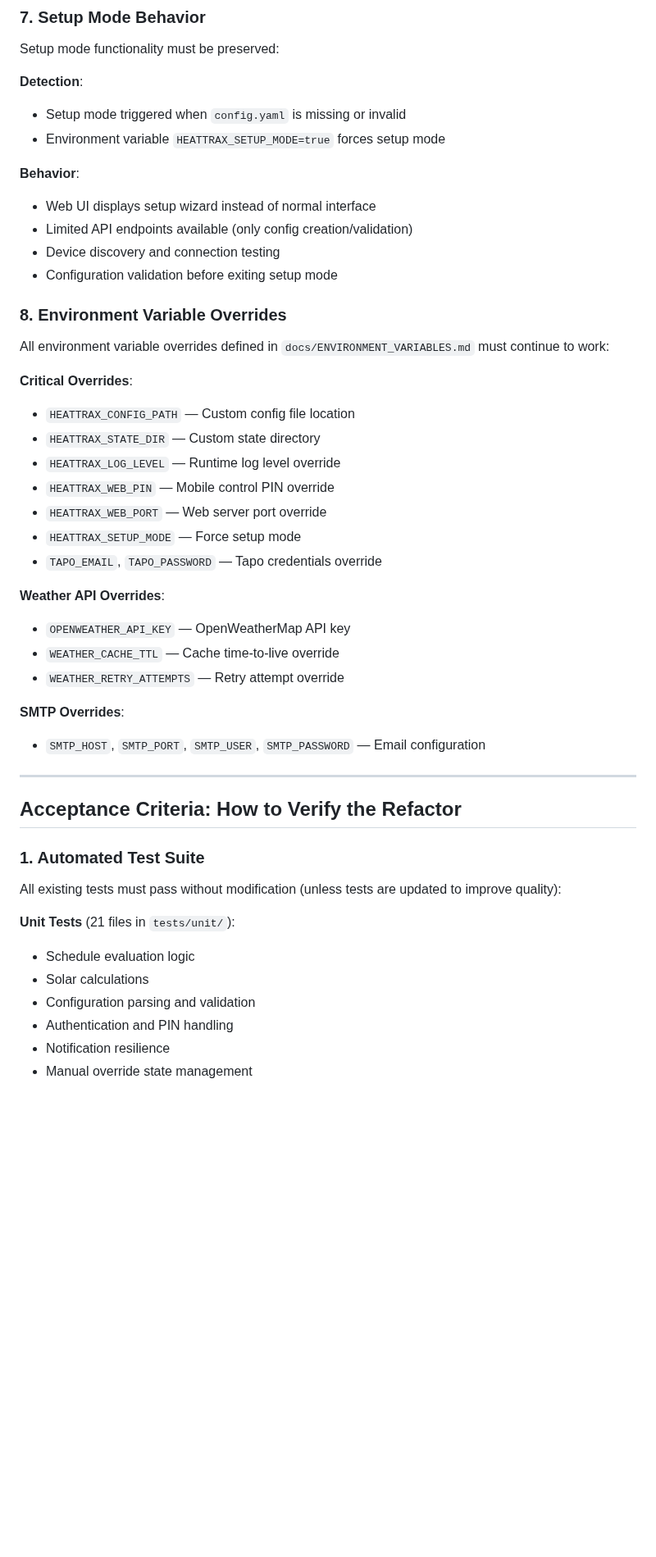
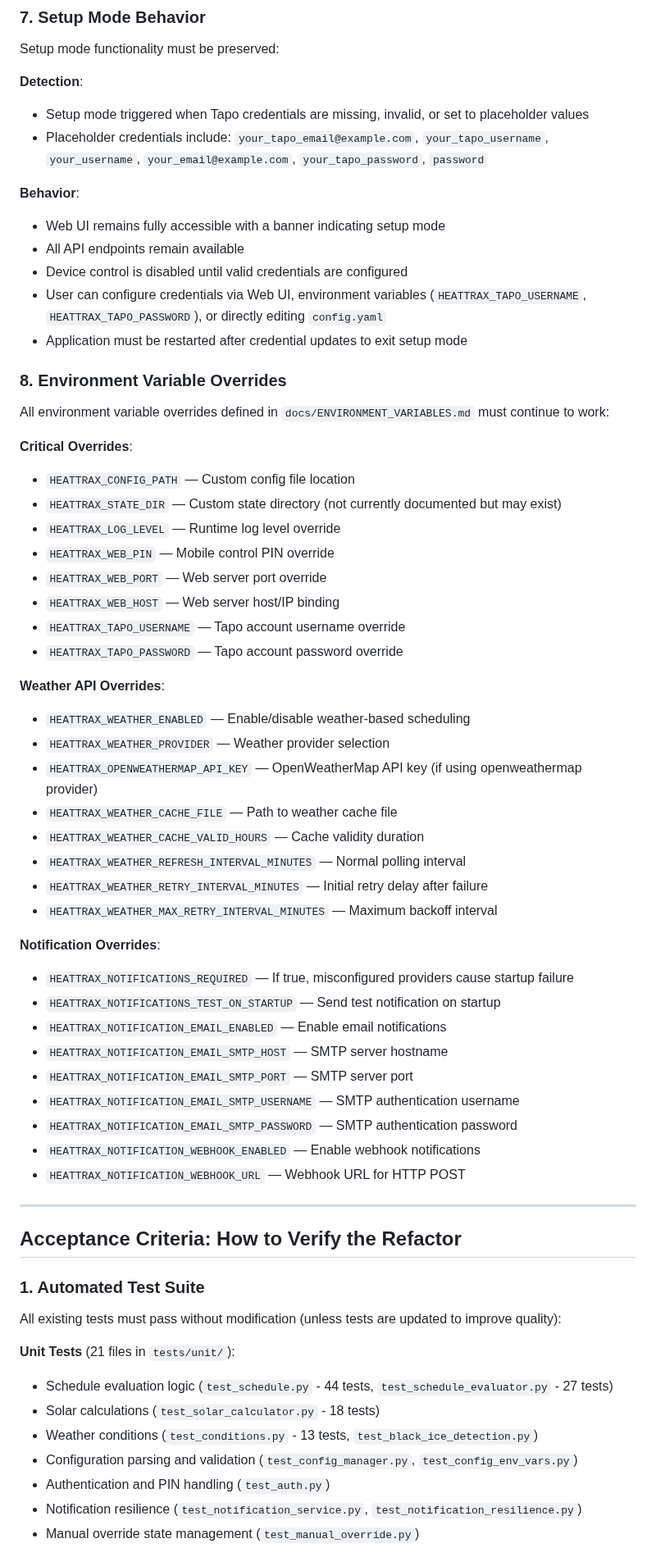
Before and after one commit to agster27/HeatTrax_Tapo_M400_Scheduler, a Markdown page: REFACTOR.md, the part around one of its changes. Shown at 82% size. Rendered like a GitHub page; blank space fills up the shorter version.

Commit message:
Fix REFACTOR.md inaccuracies in sections 2, 7, 8, and acceptance criteria
Co-authored-by: agster27 <43124684+agster27@users.noreply.github.com>

```diff
--- a/REFACTOR.md
+++ b/REFACTOR.md
@@ -189,14 +187,15 @@ All notification features in `src/notifications/` must be preserved:
 Setup mode functionality must be preserved:
 
 **Detection**:
-- Setup mode triggered when `config.yaml` is missing or invalid
-- Environment variable `HEATTRAX_SETUP_MODE=true` forces setup mode
+- Setup mode triggered when Tapo credentials are missing, invalid, or set to placeholder values
+- Placeholder credentials include: `your_tapo_email@example.com`, `your_tapo_username`, `your_username`, `your_email@example.com`, `your_tapo_password`, `password`
 
 **Behavior**:
-- Web UI displays setup wizard instead of normal interface
-- Limited API endpoints available (only config creation/validation)
-- Device discovery and connection testing
-- Configuration validation before exiting setup mode
+- Web UI remains fully accessible with a banner indicating setup mode
+- All API endpoints remain available
+- Device control is disabled until valid credentials are configured
+- User can configure credentials via Web UI, environment variables (`HEATTRAX_TAPO_USERNAME`, `HEATTRAX_TAPO_PASSWORD`), or directly editing `config.yaml`
+- Application must be restarted after credential updates to exit setup mode
 
 ### 8. Environment Variable Overrides
 
@@ -204,20 +203,34 @@ All environment variable overrides defined in `docs/ENVIRONMENT_VARIABLES.md` mu
 
 **Critical Overrides**:
 - `HEATTRAX_CONFIG_PATH` — Custom config file location
-- `HEATTRAX_STATE_DIR` — Custom state directory
+- `HEATTRAX_STATE_DIR` — Custom state directory (not currently documented but may exist)
 - `HEATTRAX_LOG_LEVEL` — Runtime log level override
 - `HEATTRAX_WEB_PIN` — Mobile control PIN override
 - `HEATTRAX_WEB_PORT` — Web server port override
-- `HEATTRAX_SETUP_MODE` — Force setup mode
-- `TAPO_EMAIL`, `TAPO_PASSWORD` — Tapo credentials override
+- `HEATTRAX_WEB_HOST` — Web server host/IP binding
+- `HEATTRAX_TAPO_USERNAME` — Tapo account username override
+- `HEATTRAX_TAPO_PASSWORD` — Tapo account password override
 
 **Weather API Overrides**:
-- `OPENWEATHER_API_KEY` — OpenWeatherMap API key
-- `WEATHER_CACHE_TTL` — Cache time-to-live override
-- `WEATHER_RETRY_ATTEMPTS` — Retry attempt override
+- `HEATTRAX_WEATHER_ENABLED` — Enable/disable weather-based scheduling
+- `HEATTRAX_WEATHER_PROVIDER` — Weather provider selection
+- `HEATTRAX_OPENWEATHERMAP_API_KEY` — OpenWeatherMap API key (if using openweathermap provider)
+- `HEATTRAX_WEATHER_CACHE_FILE` — Path to weather cache file
+- `HEATTRAX_WEATHER_CACHE_VALID_HOURS` — Cache validity duration
+- `HEATTRAX_WEATHER_REFRESH_INTERVAL_MINUTES` — Normal polling interval
+- `HEATTRAX_WEATHER_RETRY_INTERVAL_MINUTES` — Initial retry delay after failure
+- `HEATTRAX_WEATHER_MAX_RETRY_INTERVAL_MINUTES` — Maximum backoff interval
 
-**SMTP Overrides**:
-- `SMTP_HOST`, `SMTP_PORT`, `SMTP_USER`, `SMTP_PASSWORD` — Email configuration
+**Notification Overrides**:
+- `HEATTRAX_NOTIFICATIONS_REQUIRED` — If true, misconfigured providers cause startup failure
+- `HEATTRAX_NOTIFICATIONS_TEST_ON_STARTUP` — Send test notification on startup
+- `HEATTRAX_NOTIFICATION_EMAIL_ENABLED` — Enable email notifications
+- `HEATTRAX_NOTIFICATION_EMAIL_SMTP_HOST` — SMTP server hostname
+- `HEATTRAX_NOTIFICATION_EMAIL_SMTP_PORT` — SMTP server port
+- `HEATTRAX_NOTIFICATION_EMAIL_SMTP_USERNAME` — SMTP authentication username
+- `HEATTRAX_NOTIFICATION_EMAIL_SMTP_PASSWORD` — SMTP authentication password
+- `HEATTRAX_NOTIFICATION_WEBHOOK_ENABLED` — Enable webhook notifications
+- `HEATTRAX_NOTIFICATION_WEBHOOK_URL` — Webhook URL for HTTP POST
 
 ---
 
@@ -228,10 +241,11 @@ All environment variable overrides defined in `docs/ENVIRONMENT_VARIABLES.md` mu
 All existing tests must pass without modification (unless tests are updated to improve quality):
 
 **Unit Tests** (21 files in `tests/unit/`):
-- Schedule evaluation logic
-- Solar calculations
-- Configuration parsing and validation
-- Authentication and PIN handling
-- Notification resilience
-- Manual override state management
+- Schedule evaluation logic (`test_schedule.py` - 44 tests, `test_schedule_evaluator.py` - 27 tests)
+- Solar calculations (`test_solar_calculator.py` - 18 tests)
+- Weather conditions (`test_conditions.py` - 13 tests, `test_black_ice_detection.py`)
+- Configuration parsing and validation (`test_config_manager.py`, `test_config_env_vars.py`)
+- Authentication and PIN handling (`test_auth.py`)
+- Notification resilience (`test_notification_service.py`, `test_notification_resilience.py`)
+- Manual override state management (`test_manual_override.py`)
 
```
Also changed, not shown: other parts of REFACTOR.md (+43 -16 lines).
